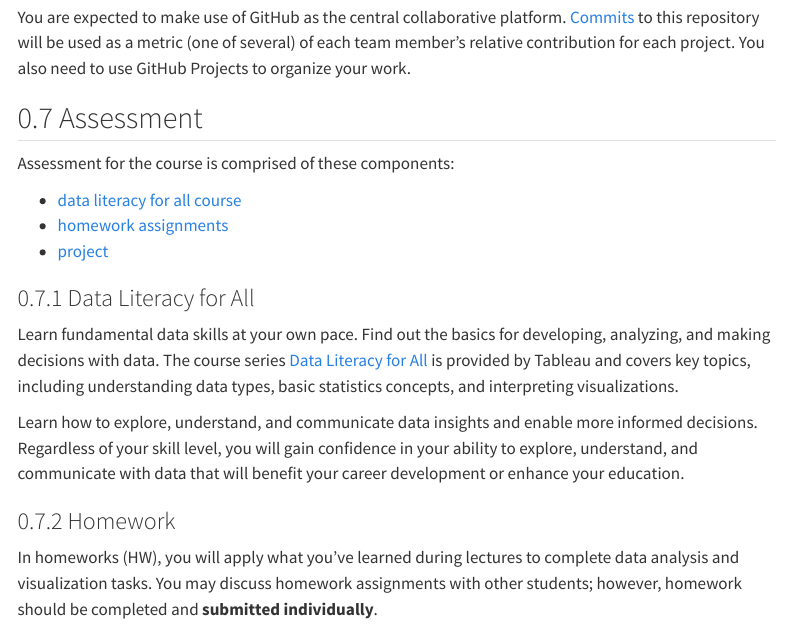
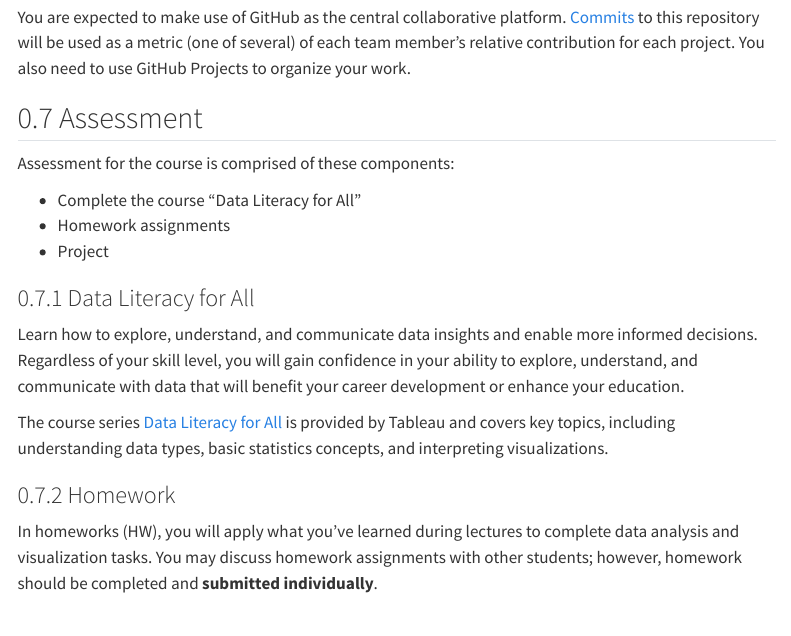
Before and after one commit to dst-ws2324/website, a Quarto document (course-syllabus.qmd): the page in a window 1100 px wide, from 1630 px down. Rendered offline with R 4.5, knitr and Pandoc in place of Quarto, with nearby package versions; menus at the side of the page are left out.

Commit message:
Update course-syllabus.qmd

```diff
--- a/course-syllabus.qmd
+++ b/course-syllabus.qmd
@@ -72,19 +72,19 @@ You are expected to make use of GitHub as the central collaborative platform. [C
 
 Assessment for the course is comprised of these components:
 
-- [data literacy for all course](@sec-course)
-- [homework assignments](@sec-hw)
-- [project](@sec-project)
+- Complete the course "Data Literacy for All"
+- Homework assignments
+- Project
 
 
-### Data Literacy for All {#sec-course}
-
-Learn fundamental data skills at your own pace. Find out the basics for developing, analyzing, and making decisions with data. The course series [Data Literacy for All](https://elearning-samples.tableau.com/page/data-literacy) is provided by Tableau and covers key topics, including understanding data types, basic statistics concepts, and interpreting visualizations.
+### Data Literacy for All
 
 Learn how to explore, understand, and communicate data insights and enable more informed decisions. Regardless of your skill level, you will gain confidence in your ability to explore, understand, and communicate with data that will benefit your career development or enhance your education.
 
+The course series [Data Literacy for All](https://elearning-samples.tableau.com/page/data-literacy) is provided by Tableau and covers key topics, including understanding data types, basic statistics concepts, and interpreting visualizations.
 
-### Homework {#sec-hw}
+
+### Homework
 
 In homeworks (HW), you will apply what you've learned during lectures to complete data analysis and visualization tasks. You may discuss homework assignments with other students; however, homework should be completed and **submitted individually**.
 
```
Also changed, not shown: course-syllabus.qmd (2 more changed lines).
